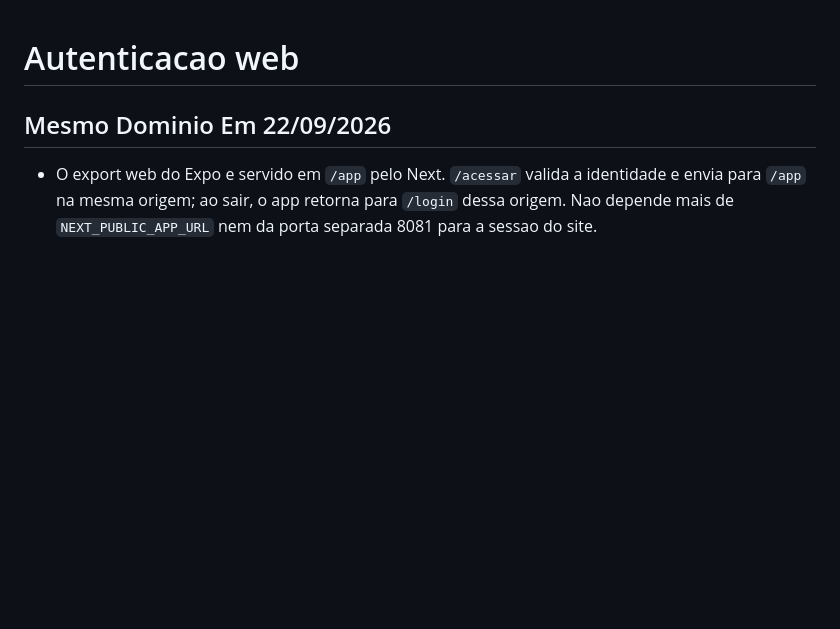
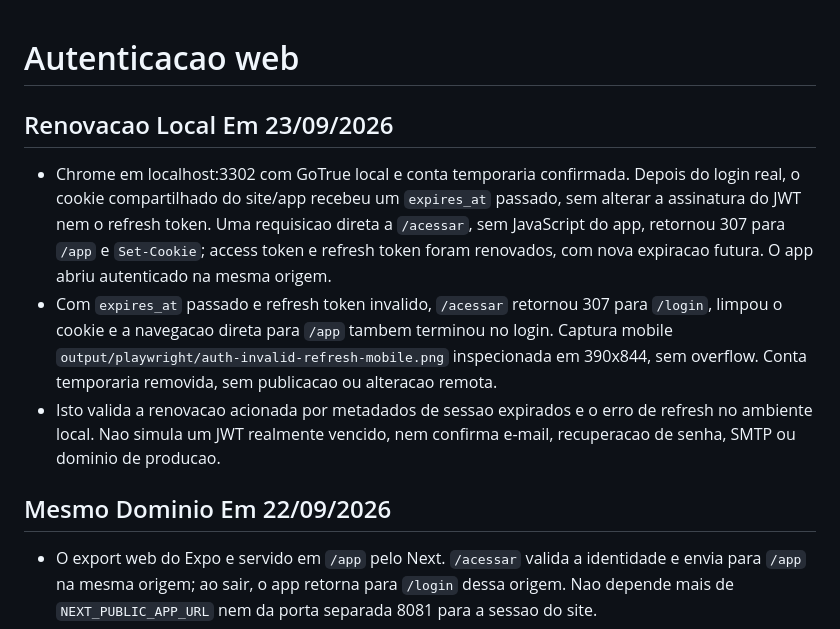
Before and after one commit to WinistonAlle/kings-table-app, a Markdown page: docs/AUTENTICACAO.md, the part around the change. Drawn GitHub-style; blank space fills up the shorter version.

Commit message:
Validate local shared auth session refresh

```diff
--- a/docs/AUTENTICACAO.md
+++ b/docs/AUTENTICACAO.md
@@ -1,4 +1,21 @@
 # Autenticacao web
+
+## Renovacao Local Em 23/09/2026
+
+- Chrome em localhost:3302 com GoTrue local e conta temporaria confirmada.
+  Depois do login real, o cookie compartilhado do site/app recebeu um
+  `expires_at` passado, sem alterar a assinatura do JWT nem o refresh token.
+  Uma requisicao direta a `/acessar`, sem JavaScript do app, retornou 307
+  para `/app` e `Set-Cookie`; access token e refresh token foram renovados,
+  com nova expiracao futura. O app abriu autenticado na mesma origem.
+- Com `expires_at` passado e refresh token invalido, `/acessar` retornou 307
+  para `/login`, limpou o cookie e a navegacao direta para `/app` tambem
+  terminou no login. Captura mobile
+  `output/playwright/auth-invalid-refresh-mobile.png` inspecionada em 390x844,
+  sem overflow. Conta temporaria removida, sem publicacao ou alteracao remota.
+- Isto valida a renovacao acionada por metadados de sessao expirados e o erro
+  de refresh no ambiente local. Nao simula um JWT realmente vencido, nem
+  confirma e-mail, recuperacao de senha, SMTP ou dominio de producao.
 
 ## Mesmo Dominio Em 22/09/2026
 
```
Also changed, not shown: docs/CHECKLIST.md (+2 -2 lines).
